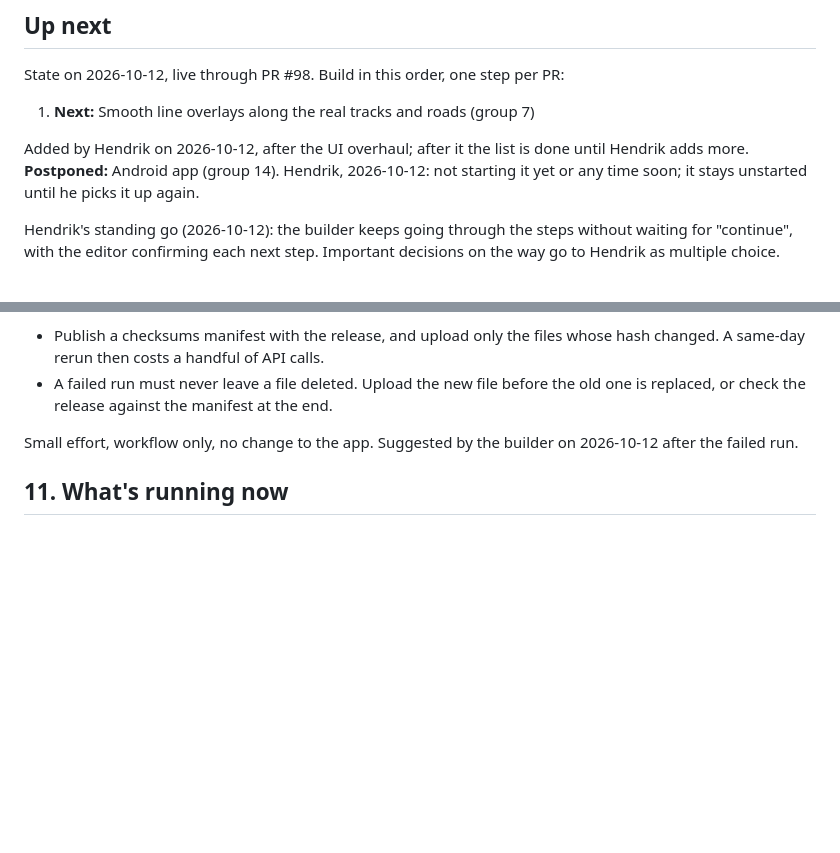
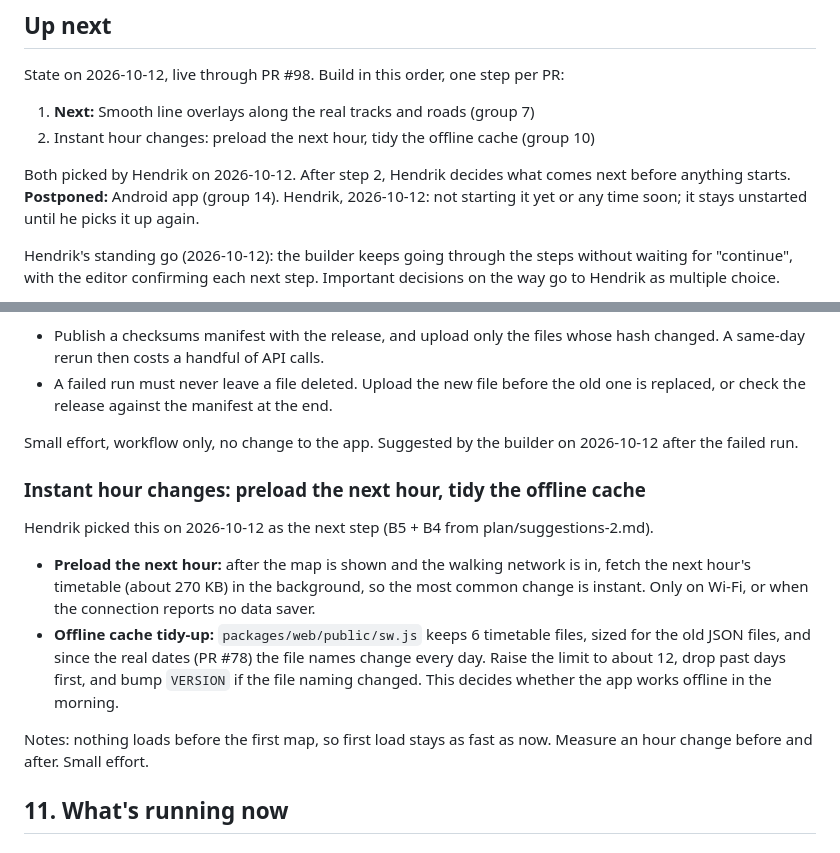
Before and after one commit to hendrikkintscher/berlin-transit-heatmap, a Markdown page: ROADMAP.md, 2 parts joined by grey strips. GitHub-like rendering; blank space fills up the shorter version.

Commit message:
Roadmap: instant hour changes picked as next step (#101)
Claude-Session: https://claude.ai/code/session_01DcgurEc3g53aKtNcao6QZn

Co-authored-by: Claude <noreply@anthropic.com>

```diff
--- a/ROADMAP.md
+++ b/ROADMAP.md
@@ -7,8 +7,9 @@ Ideas queued after the alpha (live at https://hendrikkintscher.github.io/berlin-
 State on 2026-10-12, live through PR #98. Build in this order, one step per PR:
 
 1. **Next:** Smooth line overlays along the real tracks and roads (group 7)
+2. Instant hour changes: preload the next hour, tidy the offline cache (group 10)
 
-Added by Hendrik on 2026-10-12, after the UI overhaul; after it the list is done until Hendrik adds more. **Postponed:** Android app (group 14). Hendrik, 2026-10-12: not starting it yet or any time soon; it stays unstarted until he picks it up again.
+Both picked by Hendrik on 2026-10-12. After step 2, Hendrik decides what comes next before anything starts. **Postponed:** Android app (group 14). Hendrik, 2026-10-12: not starting it yet or any time soon; it stays unstarted until he picks it up again.
 
 Hendrik's standing go (2026-10-12): the builder keeps going through the steps without waiting for "continue", with the editor confirming each next step. Important decisions on the way go to Hendrik as multiple choice.
 
@@ -498,6 +499,15 @@ On 2026-10-12, a timetable build failed partway through publishing: GitHub's hou
 
 Small effort, workflow only, no change to the app. Suggested by the builder on 2026-10-12 after the failed run.
 
+### Instant hour changes: preload the next hour, tidy the offline cache
+
+Hendrik picked this on 2026-10-12 as the next step (B5 + B4 from plan/suggestions-2.md).
+
+- **Preload the next hour:** after the map is shown and the walking network is in, fetch the next hour's timetable (about 270 KB) in the background, so the most common change is instant. Only on Wi-Fi, or when the connection reports no data saver.
+- **Offline cache tidy-up:** `packages/web/public/sw.js` keeps 6 timetable files, sized for the old JSON files, and since the real dates (PR #78) the file names change every day. Raise the limit to about 12, drop past days first, and bump `VERSION` if the file naming changed. This decides whether the app works offline in the morning.
+
+Notes: nothing loads before the first map, so first load stays as fast as now. Measure an hour change before and after. Small effort.
+
 ## 11. What's running now
 
 ### Today's actual service, construction and Ersatzverkehr included
```
